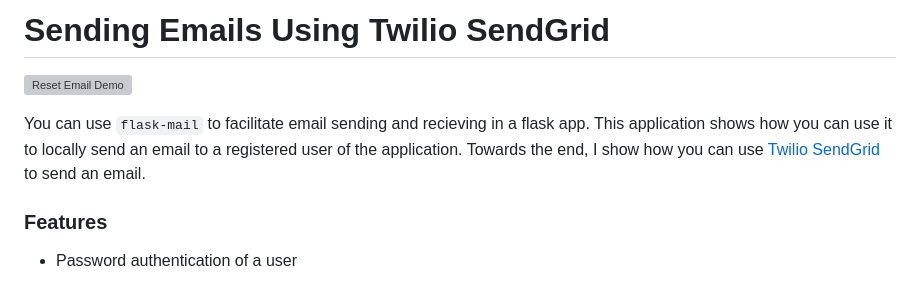
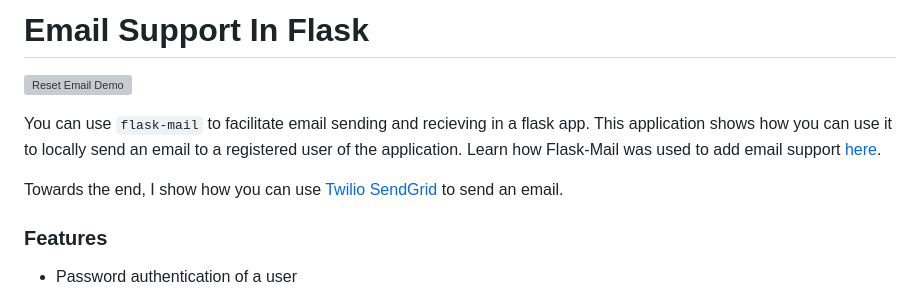
Before and after one commit to GitauHarrison/how-to-add-email-support-in-a-flask-app, a Markdown page: README.md, the part around the change printed below. Rendered like a GitHub page; grey boxes are pictures that could not be loaded.

Commit message:
Doc: Update README file

```diff
--- a/README.md
+++ b/README.md
@@ -1,8 +1,11 @@
-# Sending Emails Using Twilio SendGrid
+# Email Support In Flask
 
 ![Reset Email Demo](app/static/images/password_reset_copy.gif)
 
-You can use `flask-mail` to facilitate email sending and recieving in a flask app. This application shows how you can use it to locally send an email to a registered user of the application. Towards the end, I show how you can use [Twilio SendGrid](https://sendgrid.com) to send an email.
+You can use `flask-mail` to facilitate email sending and recieving in a flask app. This application shows how you can use it to locally send an email to a registered user of the application. Learn how Flask-Mail was used to add email support [here](https://github.com/GitauHarrison/notes/blob/master/email_support_in_flask.md).
+
+
+Towards the end, I show how you can use [Twilio SendGrid](#sending-emails-using-twilio-sendgrid) to send an email.
 
 ### Features
 
```
Also changed, not shown: other parts of README.md (+3 -3 lines).
